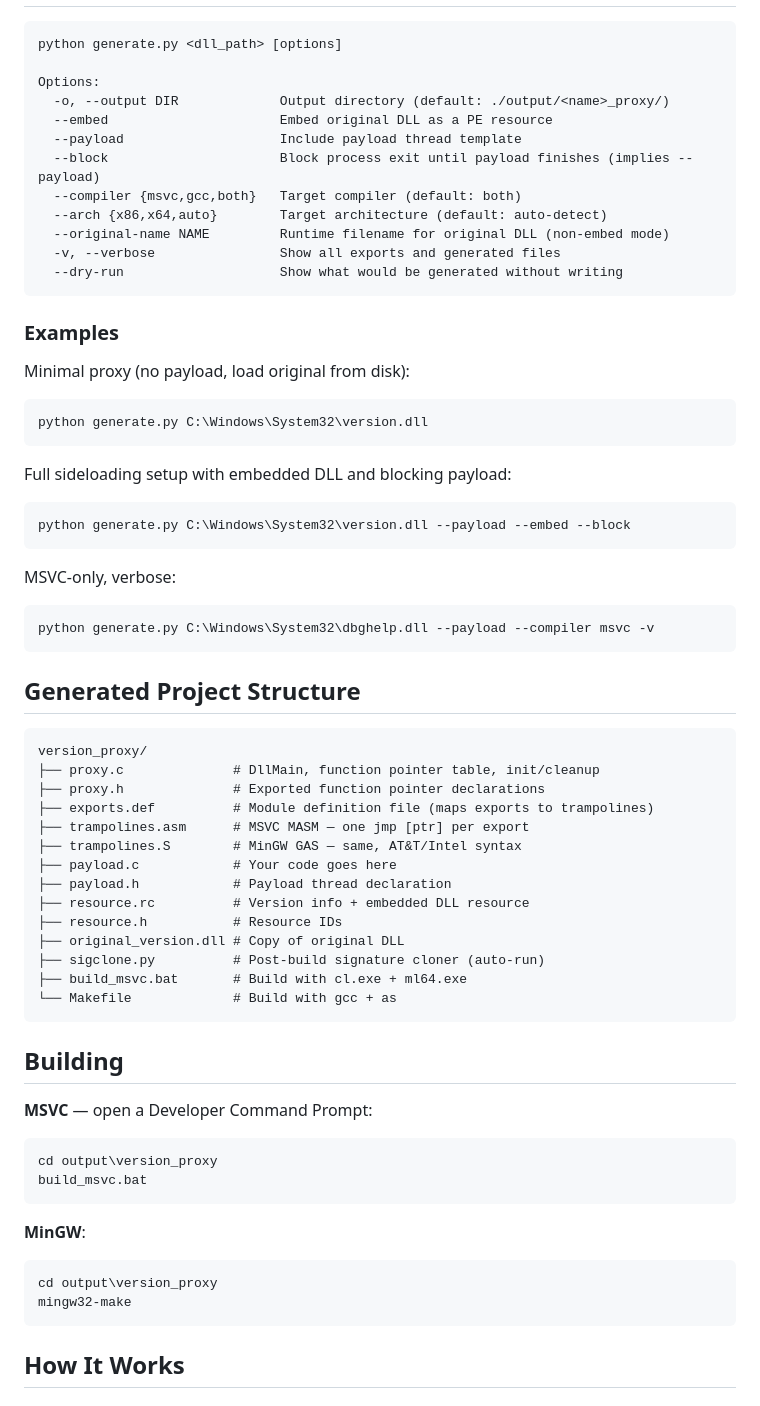
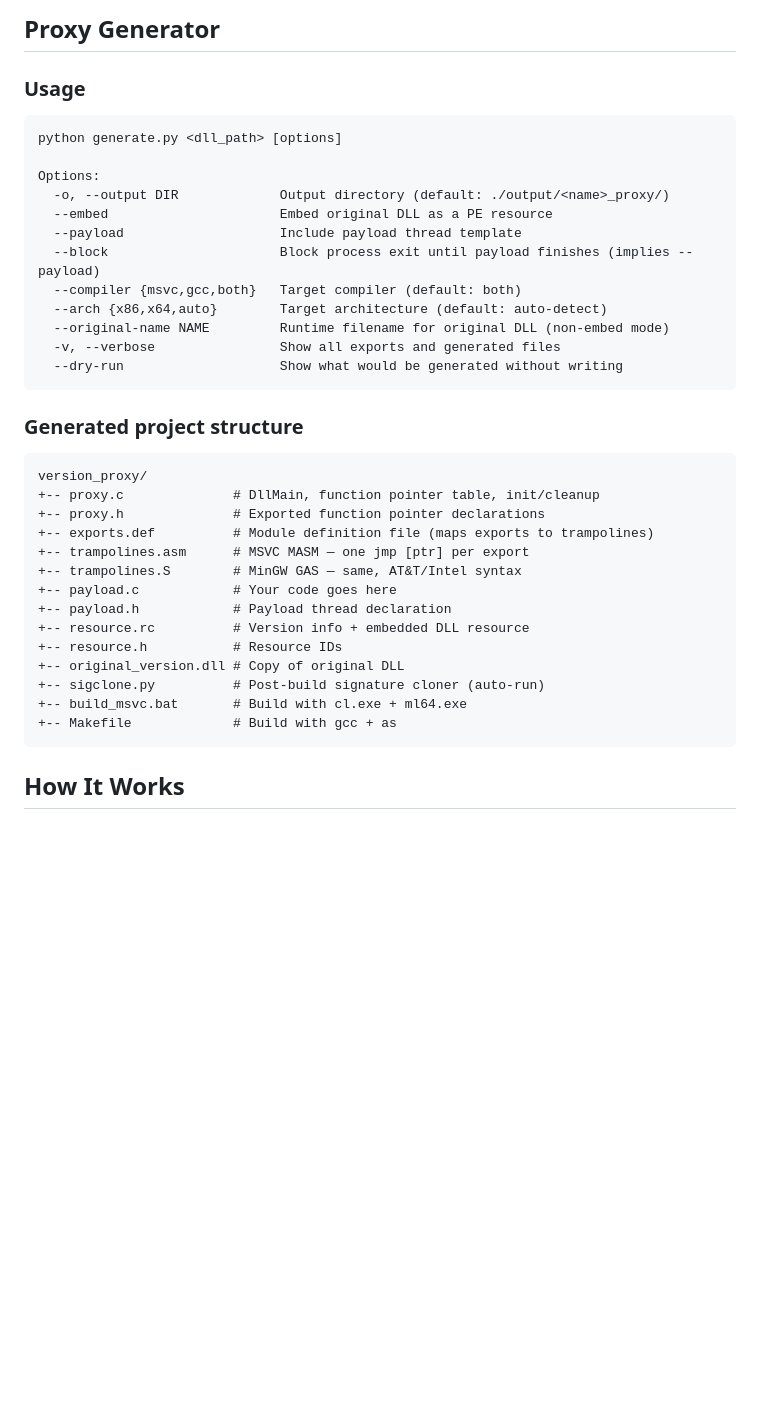
Before and after one commit to PatchRequest/DLLProxyFramework, a Markdown page: README.md, the part around one of its changes. GitHub-like rendering; blank space fills up the shorter version.

````diff
--- a/README.md
+++ b/README.md
@@ -44,3 +146,6 @@ Requires Python 3.10+ and either Visual Studio (MSVC) or MinGW-w64 for building.
+## Proxy Generator
+
+### Usage
 
 ```
 python generate.py <dll_path> [options]
@@ -57,54 +162,23 @@ Options:
   --dry-run                    Show what would be generated without writing
 ```
 
-### Examples
-
-Minimal proxy (no payload, load original from disk):
-```
-python generate.py C:\Windows\System32\version.dll
-```
-
-Full sideloading setup with embedded DLL and blocking payload:
-```
-python generate.py C:\Windows\System32\version.dll --payload --embed --block
-```
-
-MSVC-only, verbose:
-```
-python generate.py C:\Windows\System32\dbghelp.dll --payload --compiler msvc -v
-```
-
-## Generated Project Structure
+### Generated project structure
 
 ```
 version_proxy/
-├── proxy.c              # DllMain, function pointer table, init/cleanup
-├── proxy.h              # Exported function pointer declarations
-├── exports.def          # Module definition file (maps exports to trampolines)
-├── trampolines.asm      # MSVC MASM — one jmp [ptr] per export
-├── trampolines.S        # MinGW GAS — same, AT&T/Intel syntax
-├── payload.c            # Your code goes here
-├── payload.h            # Payload thread declaration
-├── resource.rc          # Version info + embedded DLL resource
-├── resource.h           # Resource IDs
-├── original_version.dll # Copy of original DLL
-├── sigclone.py          # Post-build signature cloner (auto-run)
-├── build_msvc.bat       # Build with cl.exe + ml64.exe
-└── Makefile             # Build with gcc + as
-```
-
-## Building
-
-**MSVC** — open a Developer Command Prompt:
-```
-cd output\version_proxy
-build_msvc.bat
-```
-
-**MinGW**:
-```
-cd output\version_proxy
-mingw32-make
++-- proxy.c              # DllMain, function pointer table, init/cleanup
++-- proxy.h              # Exported function pointer declarations
++-- exports.def          # Module definition file (maps exports to trampolines)
++-- trampolines.asm      # MSVC MASM — one jmp [ptr] per export
++-- trampolines.S        # MinGW GAS — same, AT&T/Intel syntax
++-- payload.c            # Your code goes here
++-- payload.h            # Payload thread declaration
++-- resource.rc          # Version info + embedded DLL resource
++-- resource.h           # Resource IDs
++-- original_version.dll # Copy of original DLL
++-- sigclone.py          # Post-build signature cloner (auto-run)
++-- build_msvc.bat       # Build with cl.exe + ml64.exe
++-- Makefile             # Build with gcc + as
 ```
 
 ## How It Works
````
Also changed, not shown: other parts of README.md (+236 -217 lines).
